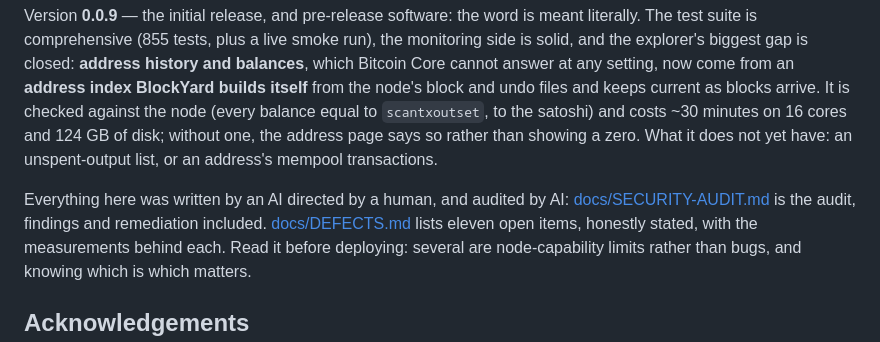
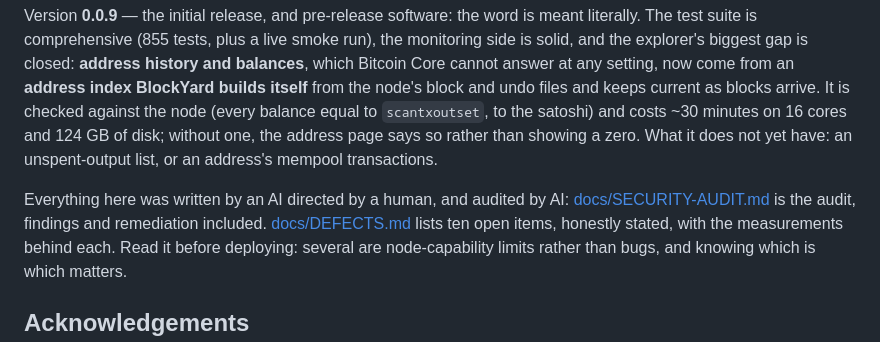
Before and after one commit to BobClawblaw/blockyard, a Markdown page: README.md, the part around the change. Drawn GitHub-style.

```diff
--- a/README.md
+++ b/README.md
@@ -144,7 +144,7 @@ not yet have: an unspent-output list, or an address's mempool transactions.
 
 Everything here was written by an AI directed by a human, and audited by AI:
 [docs/SECURITY-AUDIT.md](docs/SECURITY-AUDIT.md) is the audit, findings and remediation included.
-[docs/DEFECTS.md](docs/DEFECTS.md) lists eleven open items, honestly stated, with the
+[docs/DEFECTS.md](docs/DEFECTS.md) lists ten open items, honestly stated, with the
 measurements behind each. Read it before deploying: several are node-capability limits
 rather than bugs, and knowing which is which matters.
 
```
Also changed, not shown: AGENTS.md (+1 -1 lines), docs/DEFECTS.md (+19 -5 lines).
